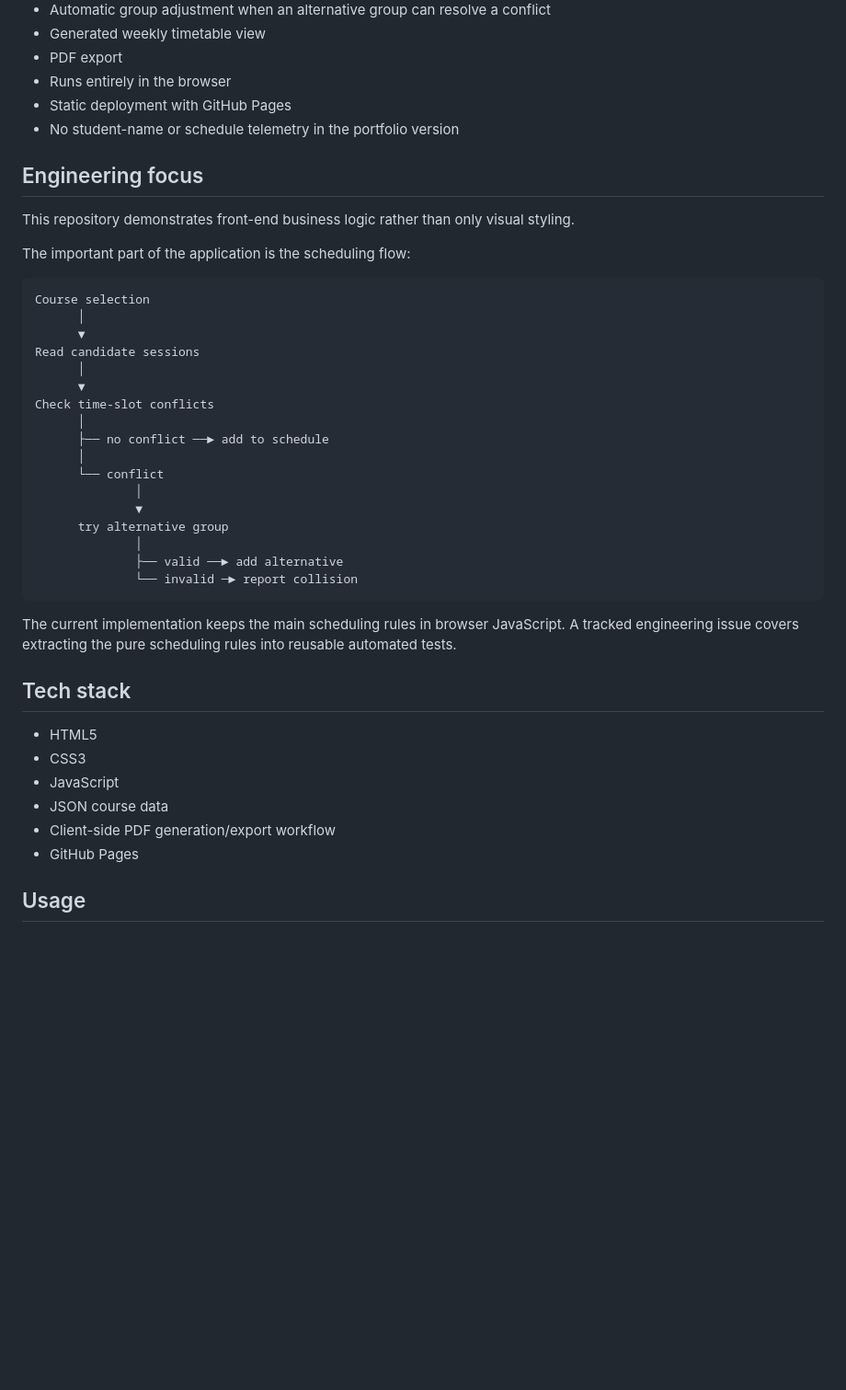
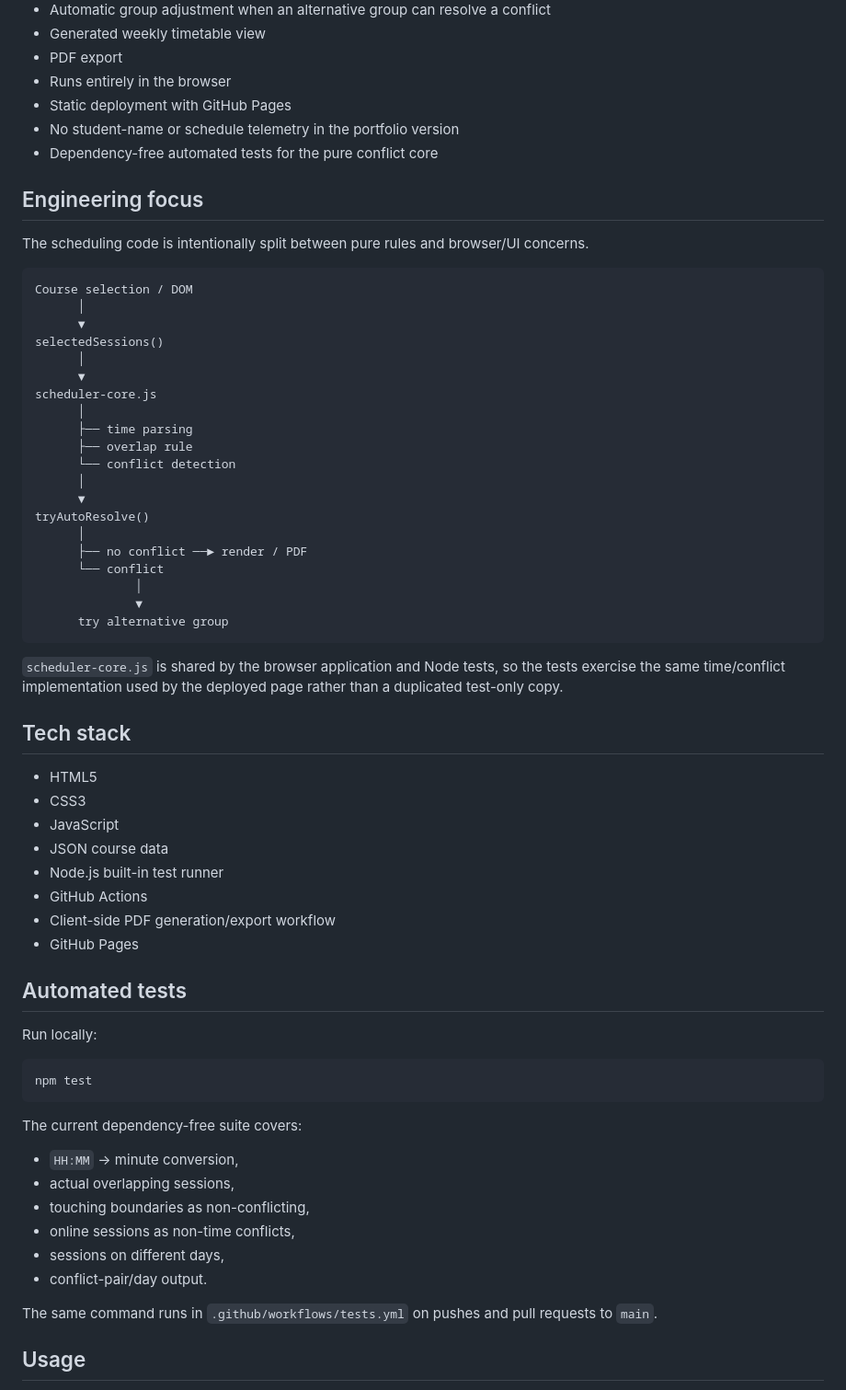
Before and after one commit to mkarson1997/karatay-ders-program, a Markdown page: README.md, the part around one of its changes. Shown at 92% size. Drawn GitHub-style; blank space fills up the shorter version.

Commit message:
docs: surface tested scheduling core and CI

````diff
--- a/README.md
+++ b/README.md
@@ -22,34 +24,36 @@ Instead of acting as a static timetable page, the application lets a user choose
 - Runs entirely in the browser
 - Static deployment with GitHub Pages
 - No student-name or schedule telemetry in the portfolio version
+- Dependency-free automated tests for the pure conflict core
 
 ## Engineering focus
 
-This repository demonstrates front-end business logic rather than only visual styling.
-
-The important part of the application is the scheduling flow:
+The scheduling code is intentionally split between pure rules and browser/UI concerns.
 
 ```text
-Course selection
+Course selection / DOM
       │
       ▼
-Read candidate sessions
+selectedSessions()
       │
       ▼
-Check time-slot conflicts
+scheduler-core.js
       │
-      ├── no conflict ──► add to schedule
+      ├── time parsing
+      ├── overlap rule
+      └── conflict detection
       │
+      ▼
+tryAutoResolve()
+      │
+      ├── no conflict ──► render / PDF
       └── conflict
               │
               ▼
       try alternative group
-              │
-              ├── valid ──► add alternative
-              └── invalid ─► report collision
 ```
 
-The current implementation keeps the main scheduling rules in browser JavaScript. A tracked engineering issue covers extracting the pure scheduling rules into reusable automated tests.
+`scheduler-core.js` is shared by the browser application and Node tests, so the tests exercise the same time/conflict implementation used by the deployed page rather than a duplicated test-only copy.
 
 ## Tech stack
 
@@ -57,8 +61,29 @@ The current implementation keeps the main scheduling rules in browser JavaScript
 - CSS3
 - JavaScript
 - JSON course data
+- Node.js built-in test runner
+- GitHub Actions
 - Client-side PDF generation/export workflow
 - GitHub Pages
+
+## Automated tests
+
+Run locally:
+
+```bash
+npm test
+```
+
+The current dependency-free suite covers:
+
+- `HH:MM` → minute conversion,
+- actual overlapping sessions,
+- touching boundaries as non-conflicting,
+- online sessions as non-time conflicts,
+- sessions on different days,
+- conflict-pair/day output.
+
+The same command runs in `.github/workflows/tests.yml` on pushes and pull requests to `main`.
 
 ## Usage
 
````
Also changed, not shown: other parts of README.md (+10 -4 lines).
